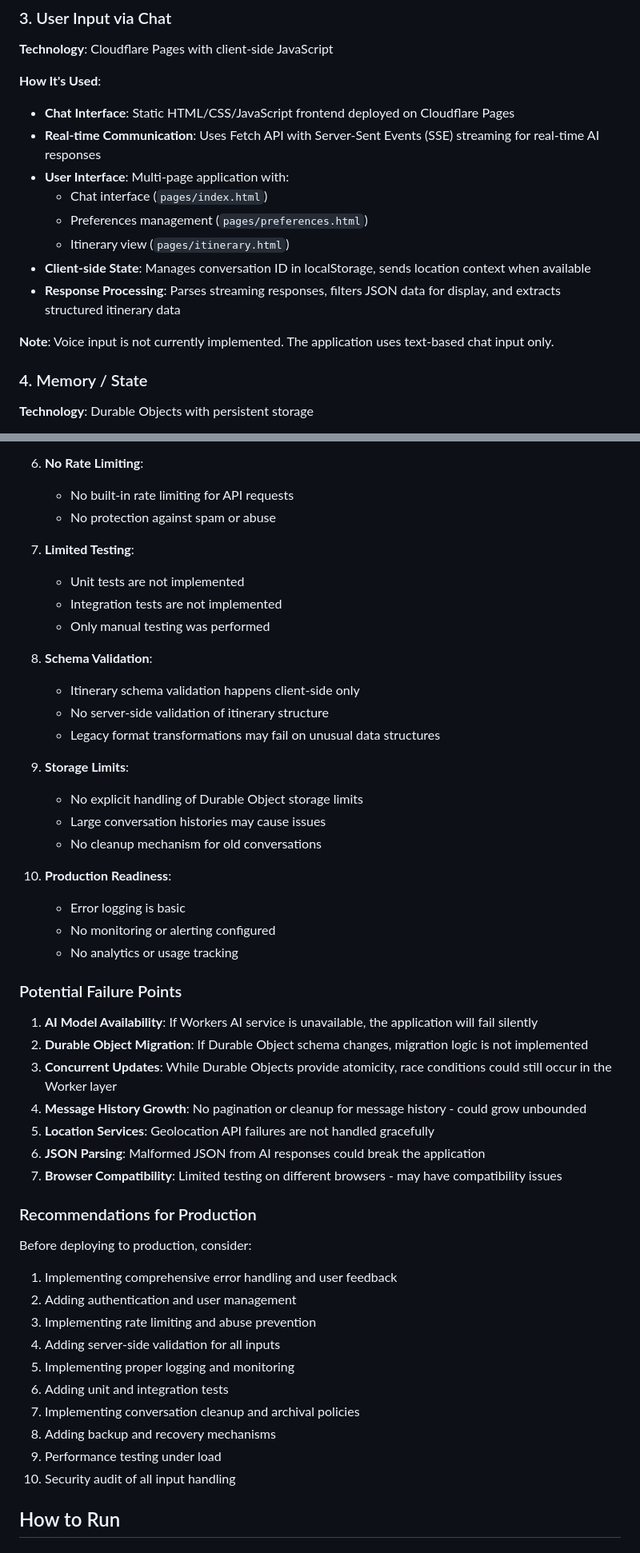
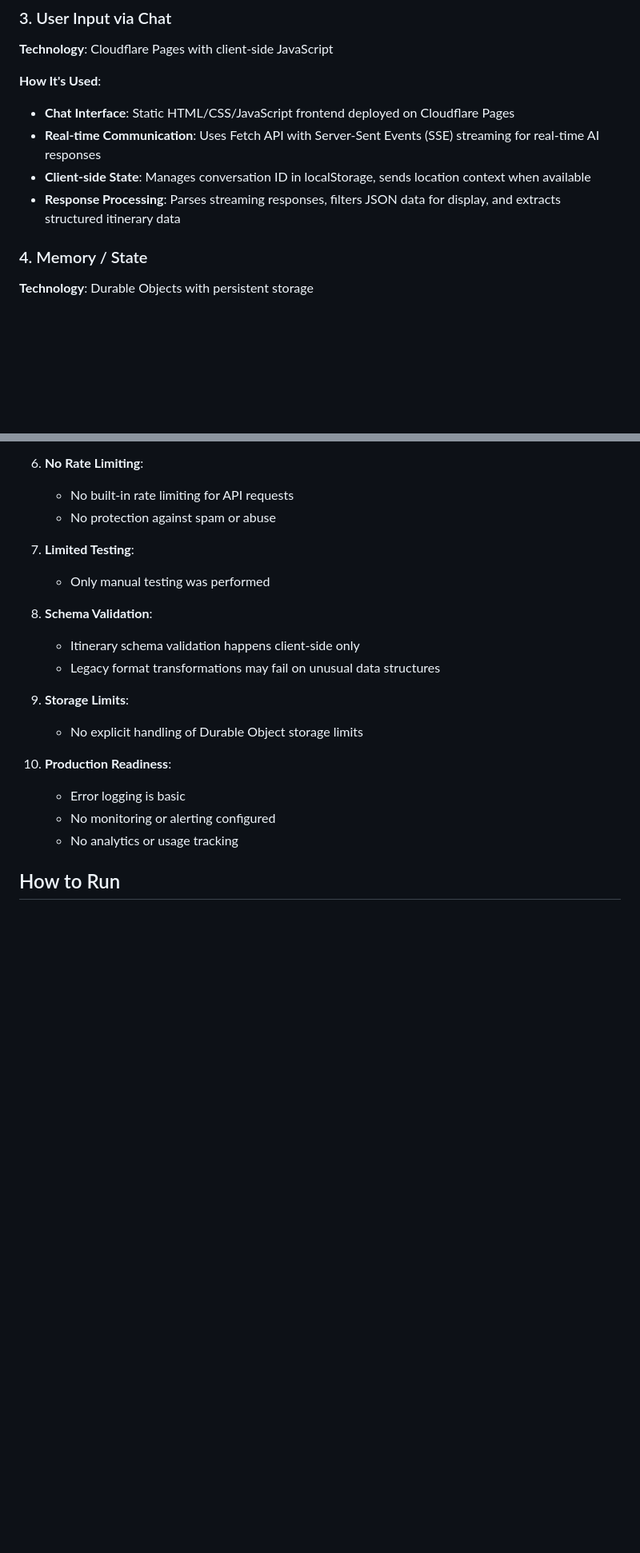
Before and after one commit to omkarbajaj073/ai-travel-assistant, a Markdown page: README.md, 2 parts joined by grey strips. Shown at 80% size. Drawn GitHub-style; blank space fills up the shorter version.

```diff
--- a/README.md
+++ b/README.md
@@ -55,14 +51,8 @@ This application leverages multiple Cloudflare services to create a complete, se
 **How It's Used**:
 - **Chat Interface**: Static HTML/CSS/JavaScript frontend deployed on Cloudflare Pages
 - **Real-time Communication**: Uses Fetch API with Server-Sent Events (SSE) streaming for real-time AI responses
-- **User Interface**: Multi-page application with:
-  - Chat interface (`pages/index.html`)
-  - Preferences management (`pages/preferences.html`)
-  - Itinerary view (`pages/itinerary.html`)
 - **Client-side State**: Manages conversation ID in localStorage, sends location context when available
 - **Response Processing**: Parses streaming responses, filters JSON data for display, and extracts structured itinerary data
-
-**Note**: Voice input is not currently implemented. The application uses text-based chat input only.
 
 ### 4. Memory / State
 
@@ -153,49 +133,19 @@ Due to the rapid development timeline (built in a day), this application has sev
    - No protection against spam or abuse
 
 7. **Limited Testing**:
-   - Unit tests are not implemented
-   - Integration tests are not implemented
    - Only manual testing was performed
 
 8. **Schema Validation**:
    - Itinerary schema validation happens client-side only
-   - No server-side validation of itinerary structure
    - Legacy format transformations may fail on unusual data structures
 
 9. **Storage Limits**:
    - No explicit handling of Durable Object storage limits
-   - Large conversation histories may cause issues
-   - No cleanup mechanism for old conversations
 
 10. **Production Readiness**:
     - Error logging is basic
     - No monitoring or alerting configured
     - No analytics or usage tracking
-
-### Potential Failure Points
-
-1. **AI Model Availability**: If Workers AI service is unavailable, the application will fail silently
-2. **Durable Object Migration**: If Durable Object schema changes, migration logic is not implemented
-3. **Concurrent Updates**: While Durable Objects provide atomicity, race conditions could still occur in the Worker layer
-4. **Message History Growth**: No pagination or cleanup for message history - could grow unbounded
-5. **Location Services**: Geolocation API failures are not handled gracefully
-6. **JSON Parsing**: Malformed JSON from AI responses could break the application
-7. **Browser Compatibility**: Limited testing on different browsers - may have compatibility issues
-
-### Recommendations for Production
-
-Before deploying to production, consider:
-
-1. Implementing comprehensive error handling and user feedback
-2. Adding authentication and user management
-3. Implementing rate limiting and abuse prevention
-4. Adding server-side validation for all inputs
-5. Implementing proper logging and monitoring
-6. Adding unit and integration tests
-7. Implementing conversation cleanup and archival policies
-8. Adding backup and recovery mechanisms
-9. Performance testing under load
-10. Security audit of all input handling
 
 ## How to Run
 
```
Also changed, not shown: other parts of README.md (+1 -15 lines).
